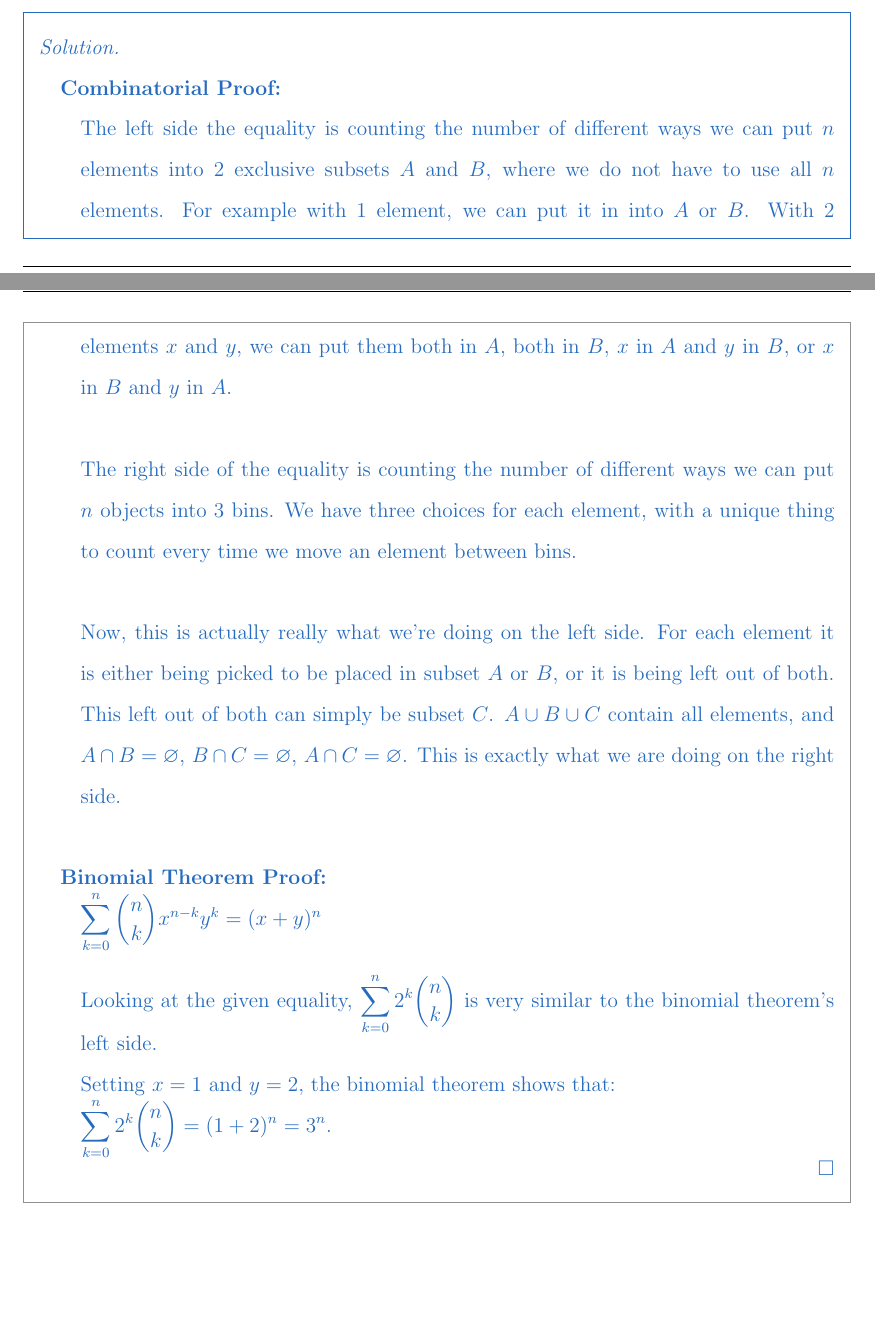
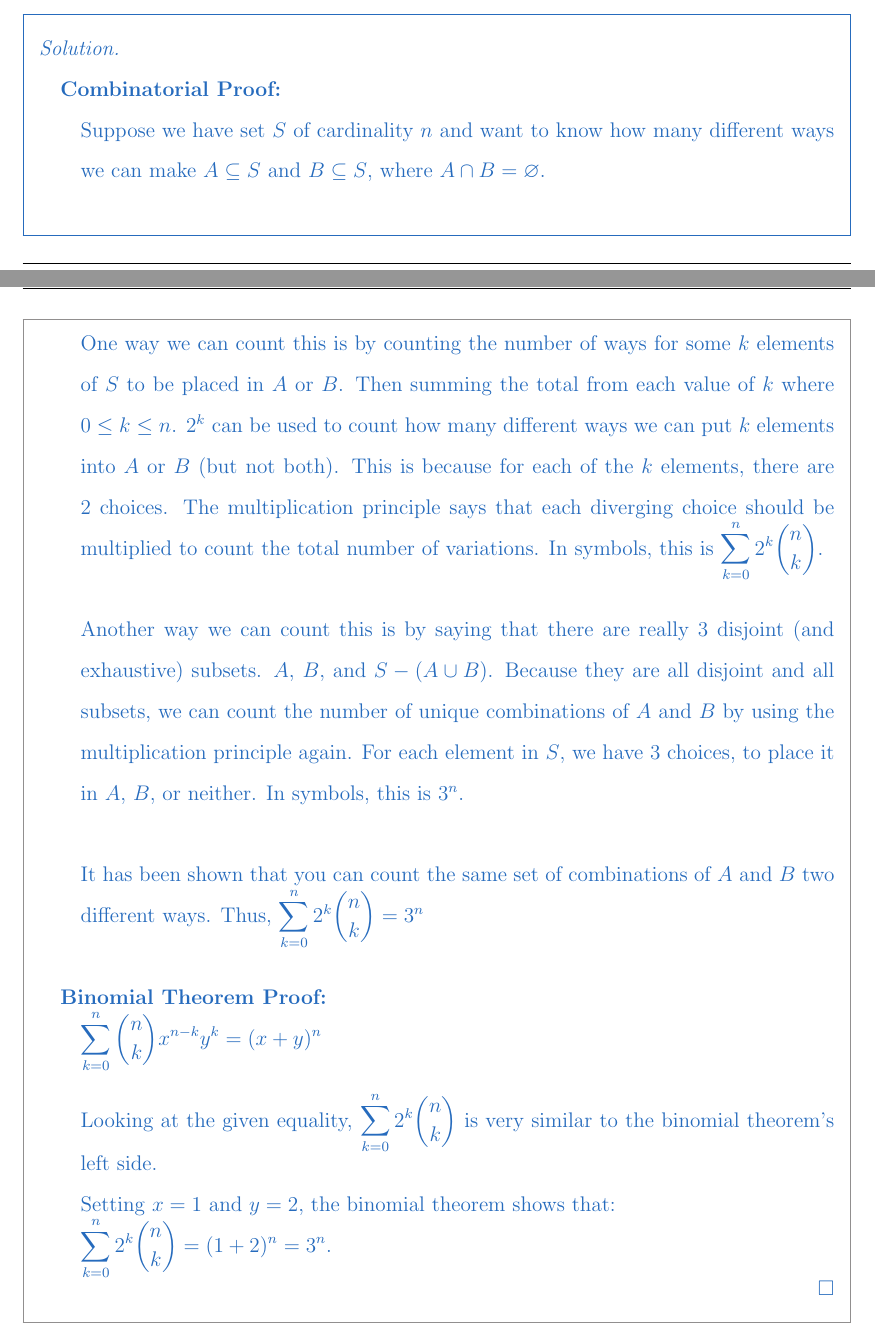
Before and after one commit to sevenwwu/latex, a LaTeX problem sheet (homework/homework_6/homework_6.tex): two parts of pages 1 and 2 of 2, joined at a grey line, cut so that both start at the same text. Compiled offline with pdfLaTeX.

Commit message:
rephrased problem 2

```diff
--- a/homework/homework_6/homework_6.tex
+++ b/homework/homework_6/homework_6.tex
@@ -60,7 +60,7 @@
 \headheight=14pt
 \pagestyle{fancy}
 \lhead{\emph{\textcolor{Gray}{Homework \#6}}}			%%  UPDATE THE VERSION HERE!!!
-\rhead{\emph{\textcolor{Gray}{}}}			%%  ENTER/DELETE YOUR NAME HERE!!!
+\rhead{\emph{\textcolor{Gray}{Seven Lewis}}}			%%  ENTER/DELETE YOUR NAME HERE!!!
 \chead{\emph{\textcolor{Gray}{MATH 309}}}
 \cfoot{\thepage}
 \renewcommand{\headrulewidth}{0.35pt}
@@ -154,24 +154,51 @@ For these problems, you should justify your answers. You do not need to provide
     \textbf{Combinatorial Proof:}
 
     \begin{adjustwidth}{2em}{0em}
-        \noindent The left side the equality is counting the number of different ways we can
-        put $n$ elements into $2$ exclusive subsets $A$ and $B$, where we do not have to use all $n$ elements.
-        For example with $1$ element, we can put it in into $A$ or $B$. With $2$ elements $x$ and $y$,
-        we can put them both in $A$, both in $B$, $x$ in $A$ and $y$ in $B$, or $x$ in $B$ and $y$ in $A$.
+        % \noindent The left side the equality is counting the number of different ways we can
+        % put $n$ elements into $2$ exclusive subsets $A$ and $B$, where we do not have to use all $n$ elements.
+        % For example with $1$ element, we can put it in into $A$ or $B$. With $2$ elements $x$ and $y$,
+        % we can put them both in $A$, both in $B$, $x$ in $A$ and $y$ in $B$, or $x$ in $B$ and $y$ in $A$.
+
+        % \phantom{ }
+
+        % \noindent The right side of the equality is counting
+        % the number of different ways we can put $n$ objects into $3$ bins. We have three choices
+        % for each element, with a unique thing to count every time we move an element between bins.
+
+        % \phantom{ }
+
+        % \noindent Now, this is actually really what we're doing on the left side. For each element
+        % it is either being picked to be placed in subset $A$ or $B$, or it is being left out of both.
+        % This left out of both can simply be subset $C$. $A \cup B \cup C$ contain all elements, and
+        % $A \cap B = \varnothing$, $B \cap C = \varnothing$, $A \cap C = \varnothing$. This is
+        % exactly what we are doing on the right side.
+
+        \noindent Suppose we have set $S$ of cardinality $n$ and want to know how many
+        different ways we can make $A \subseteq S$ and $B \subseteq S$,
+        where $A \cap B = \varnothing$.
 
         \phantom{ }
 
-        \noindent The right side of the equality is counting
-        the number of different ways we can put $n$ objects into $3$ bins. We have three choices
-        for each element, with a unique thing to count every time we move an element between bins.
+        \noindent One way we can count this is by counting the number of ways for some $k$ elements of $S$
+        to be placed in $A$ or $B$. Then summing the total from each value of $k$ where $0 \leq k \leq n$.
+        $2^k$ can be used to count how many different ways we can put $k$ elements into $A$ or $B$ (but not both).
+        This is because for each of the $k$ elements, there are $2$ choices. The multiplication principle
+        says that each diverging choice should be multiplied to count the total number of variations.
+        In symbols, this is $\displaystyle \sum_{k=0}^n2^k{n\choose k}$.
 
         \phantom{ }
 
-        \noindent Now, this is actually really what we're doing on the left side. For each element
-        it is either being picked to be placed in subset $A$ or $B$, or it is being left out of both.
-        This left out of both can simply be subset $C$. $A \cup B \cup C$ contain all elements, and
-        $A \cap B = \varnothing$, $B \cap C = \varnothing$, $A \cap C = \varnothing$. This is
-        exactly what we are doing on the right side.
+        \noindent Another way we can count this is by saying that there are
+        really $3$ disjoint (and exhaustive) subsets. $A$, $B$, and $S - (A \cup
+        B)$. Because they are all disjoint and all subsets, we can count the
+        number of unique combinations of $A$ and $B$ by using the multiplication
+        principle again. For each element in $S$, we have $3$ choices, to place
+        it in $A$, $B$, or neither. In symbols, this is $3^n$.
+
+        \phantom{ }
+
+        \noindent It has been shown that you can count the same set of combinations of $A$ and $B$
+        two different ways. Thus, $\displaystyle \sum_{k=0}^n2^k{n\choose k} = 3^n$
     \end{adjustwidth}
 
     \phantom{ }
```
Also changed, not shown: homework/homework_6/homework_6.pdf, homework/homework_6/homework_6.tex (2 more changed lines).
